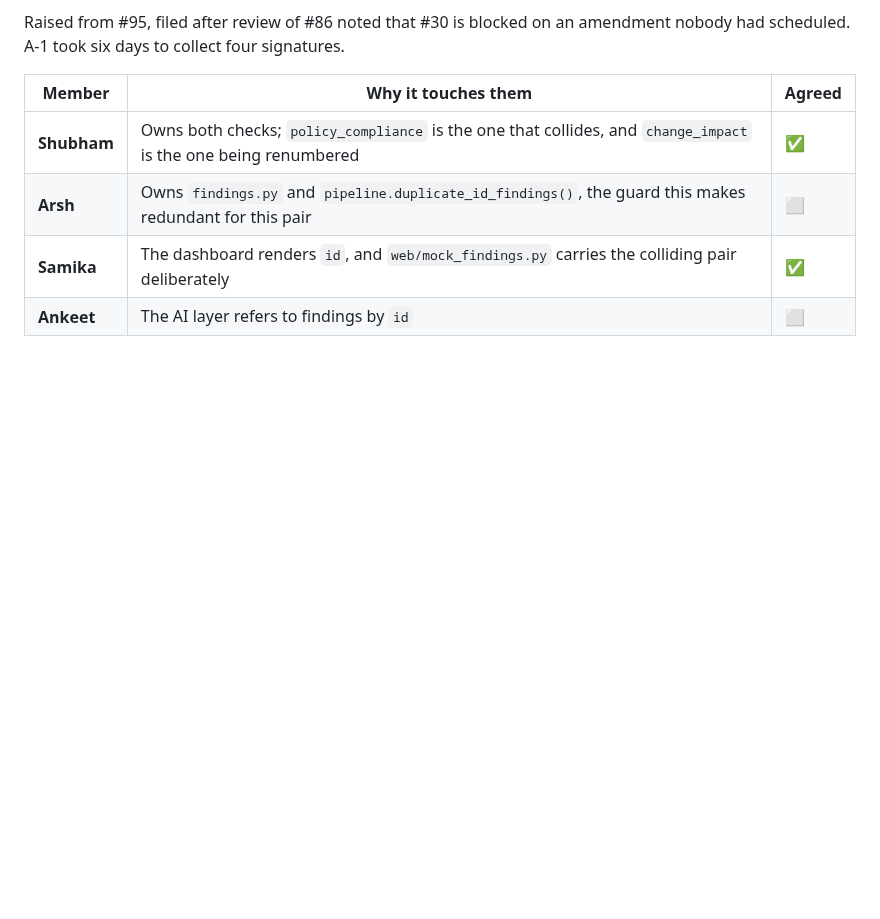
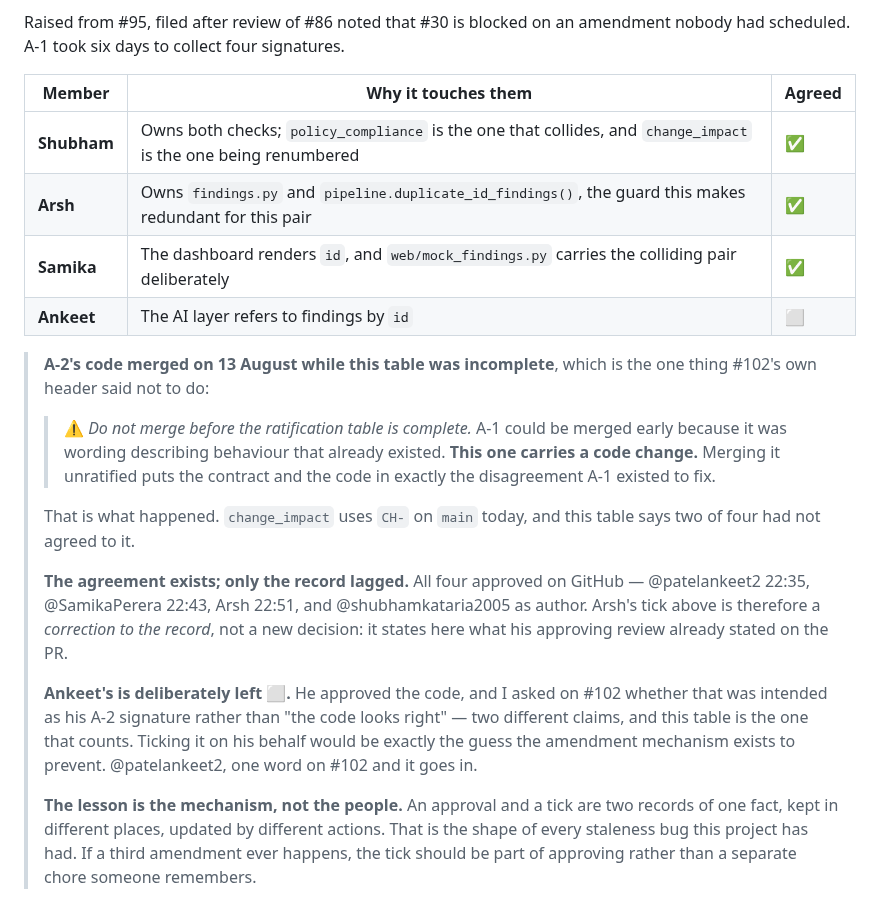
Before and after one commit to ARSH871-bot/Netwise, a Markdown page: docs/finding-format.md, the part around the change. Drawn GitHub-style; blank space fills up the shorter version.

Commit message:
Record the A-2 signatures, which merged before the table was complete
Found re-checking the repo. A-2's code is on main -- change_impact uses CH-
today -- and its ratification table still shows Arsh and Ankeet as not having
agreed.

That is the one thing #102's own header said not to do:

  "Do not merge before the ratification table is complete. A-1 could be merged
   early because it was wording describing behaviour that already existed.
   This one carries a code change. Merging it unratified puts the contract and
   the code in exactly the disagreement A-1 existed to fix."

THE AGREEMENT EXISTS; THE RECORD LAGGED

All four approved on GitHub -- patelankeet2 22:35, SamikaPerera 22:43, Arsh
22:51, shubhamkataria2005 as author. So this is a correction to the record
rather than a new decision.

Arsh's tick is added: it states here what his approving review already stated
on the PR, which is his own agreement and nobody else's to give.

ANKEET'S IS DELIBERATELY LEFT BLANK

He approved the code. I asked on #102 whether that was intended as his A-2
signature or "the code looks right" -- two different claims, and this table
is the one that counts. Ticking it for him would be exactly the guess the
amendment mechanism exists to prevent, and it is the same discipline the
.mailmap uses for NovaFlow.

THE LESSON IS THE MECHANISM

An approval and a tick are two records of one fact, kept in different places,
updated by different actions. That is the shape of every staleness bug this
project has had -- CLAUDE.md asking two people for signatures they had
already given (#97) was the same thing one amendment earlier.

If a third amendment happens, the tick should be part of approving rather
than a separate chore someone remembers.

```diff
--- a/docs/finding-format.md
+++ b/docs/finding-format.md
@@ -223,6 +223,35 @@ amendment nobody had scheduled. A-1 took six days to collect four signatures.
 | Member | Why it touches them | Agreed |
 |---|---|---|
 | **Shubham** | Owns both checks; `policy_compliance` is the one that collides, and `change_impact` is the one being renumbered | ✅ |
-| **Arsh** | Owns `findings.py` and `pipeline.duplicate_id_findings()`, the guard this makes redundant for this pair | ⬜ |
+| **Arsh** | Owns `findings.py` and `pipeline.duplicate_id_findings()`, the guard this makes redundant for this pair | ✅ |
 | **Samika** | The dashboard renders `id`, and `web/mock_findings.py` carries the colliding pair deliberately | ✅ |
 | **Ankeet** | The AI layer refers to findings by `id` | ⬜ |
+
+> **A-2's code merged on 13 August while this table was incomplete**, which is
+> the one thing #102's own header said not to do:
+>
+> > ⚠️ *Do not merge before the ratification table is complete.* A-1 could be
+> > merged early because it was wording describing behaviour that already
+> > existed. **This one carries a code change.** Merging it unratified puts the
+> > contract and the code in exactly the disagreement A-1 existed to fix.
+>
+> That is what happened. `change_impact` uses `CH-` on `main` today, and this
+> table says two of four had not agreed to it.
+>
+> **The agreement exists; only the record lagged.** All four approved on
+> GitHub — @patelankeet2 22:35, @SamikaPerera 22:43, Arsh 22:51, and
+> @shubhamkataria2005 as author. Arsh's tick above is therefore a *correction
+> to the record*, not a new decision: it states here what his approving review
+> already stated on the PR.
+>
+> **Ankeet's is deliberately left ⬜.** He approved the code, and I asked on
+> #102 whether that was intended as his A-2 signature rather than "the code
+> looks right" — two different claims, and this table is the one that counts.
+> Ticking it on his behalf would be exactly the guess the amendment mechanism
+> exists to prevent. @patelankeet2, one word on #102 and it goes in.
+>
+> **The lesson is the mechanism, not the people.** An approval and a tick are
+> two records of one fact, kept in different places, updated by different
+> actions. That is the shape of every staleness bug this project has had. If a
+> third amendment ever happens, the tick should be part of approving rather
+> than a separate chore someone remembers.
```
